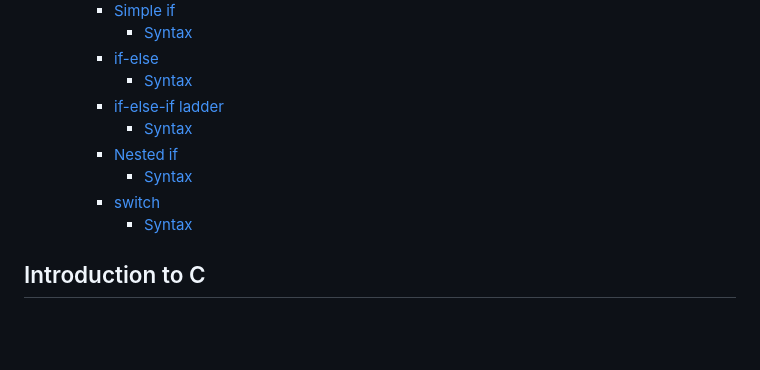
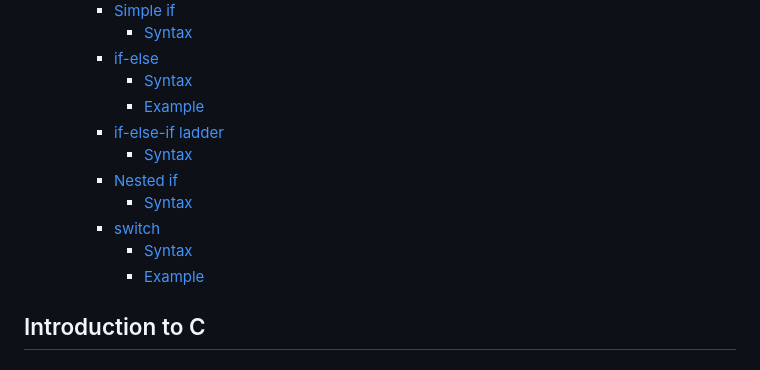
Before and after one commit to pranaovs/college-notes, a Markdown page: Semester-1/CS1001-Programming_in_C/notes.md, the part around the change. Drawn GitHub-style; blank space fills up the shorter version.

Commit message:
CS1001: add examples in table of contents
d5b6d42c adds examples

```diff
--- a/Semester-1/CS1001-Programming_in_C/notes.md
+++ b/Semester-1/CS1001-Programming_in_C/notes.md
@@ -48,12 +48,14 @@ Subject Code: CS1001
       - [Syntax](#syntax)
     - [if-else](#if-else)
       - [Syntax](#syntax)
+      - [Example](#example)
     - [if-else-if ladder](#if-else-if-ladder)
       - [Syntax](#syntax)
     - [Nested if](#nested-if)
       - [Syntax](#syntax)
     - [switch](#switch)
       - [Syntax](#syntax)
+      - [Example](#example)
 <!--toc:end-->
 
 ## Introduction to C
```
